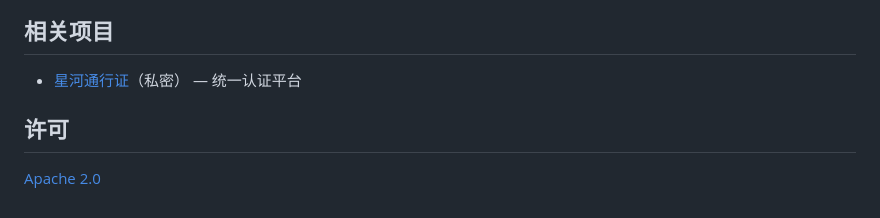
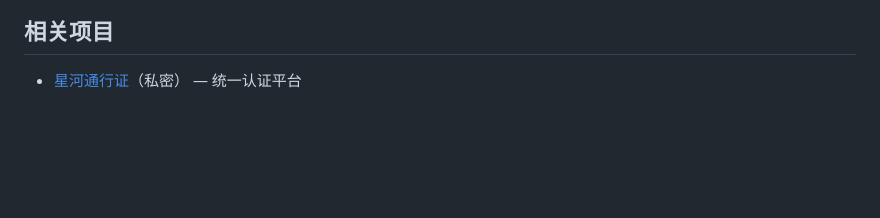
Before and after one commit to hnyqwq/download, a Markdown page: README.md, the part around the change. GitHub-like rendering; blank space fills up the shorter version.

Commit message:
docs: 移除许可证章节

```diff
--- a/README.md
+++ b/README.md
@@ -83,7 +83,3 @@ var APPS = [
 ## 相关项目
 
 - [星河通行证](https://gitee.com/hnyqwq/user-auth-api)（私密） — 统一认证平台
-
-## 许可
-
-[Apache 2.0](LICENSE)
```
